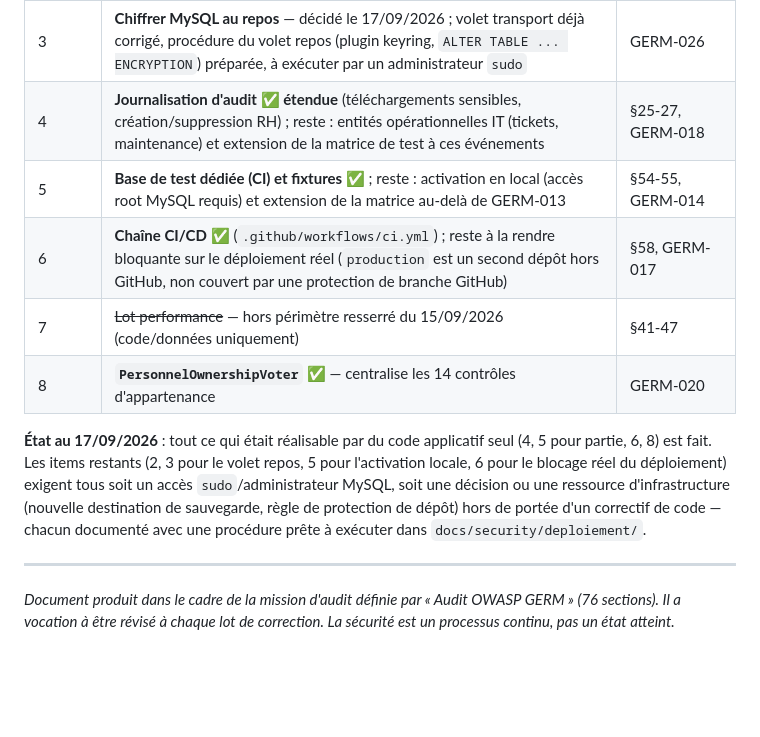
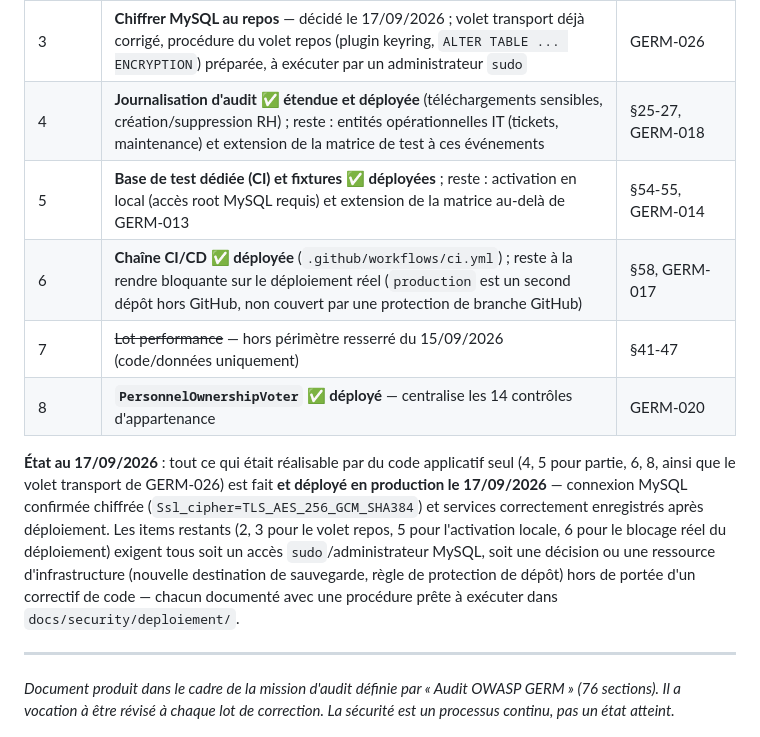
Before and after one commit to Disi-MIC/GERM, a Markdown page: docs/security/OWASP-GERM-AUDIT.md, the part around one of its changes. Rendered like a GitHub page; blank space fills up the shorter version.

Commit message:
Marquer GERM-017, GERM-018, GERM-020 et le volet transport de GERM-026 comme déployés
Déployé en production le 17/09/2026 sur demande explicite (git push
production main, 8 commits). Vérifié après déploiement :
- MySQL : Ssl_cipher=TLS_AES_256_GCM_SHA384 confirmé sur la connexion
  applicative réelle (GERM-026, volet transport).
- RhEntityAuditListener et PersonnelOwnershipVoter correctement
  enregistrés dans le conteneur de production (GERM-018, GERM-020).
- /api (401), /admin/login (200) et /app/ (200) répondent normalement.

Co-Authored-By: Claude Sonnet 5 <noreply@anthropic.com>

```diff
--- a/docs/security/OWASP-GERM-AUDIT.md
+++ b/docs/security/OWASP-GERM-AUDIT.md
@@ -514,19 +514,22 @@ supervision/détection externe au périmètre applicatif.
 | 1 | **Déployer les lots 1, 2 et le correctif GERM-002** — plus rien ne bloque | `c70cd6f`, `a2bd956`, `d13d17e` |
 | 2 | **Trouver une véritable destination hors site pour la sauvegarde** — 10.112.26.31 et germ-appdbserver **confirmés le 17/09/2026** comme deux VM du même hyperviseur par le commanditaire ; la copie actuelle ne protège donc pas contre un sinistre matériel de cet hyperviseur | GERM-027 |
 | 3 | **Chiffrer MySQL au repos** — décidé le 17/09/2026 ; volet transport déjà corrigé, procédure du volet repos (plugin keyring, `ALTER TABLE ... ENCRYPTION`) préparée, à exécuter par un administrateur `sudo` | GERM-026 |
-| 4 | **Journalisation d'audit ✅ étendue** (téléchargements sensibles, création/suppression RH) ; reste : entités opérationnelles IT (tickets, maintenance) et extension de la matrice de test à ces événements | §25-27, GERM-018 |
-| 5 | **Base de test dédiée (CI) et fixtures ✅** ; reste : activation en local (accès root MySQL requis) et extension de la matrice au-delà de GERM-013 | §54-55, GERM-014 |
-| 6 | **Chaîne CI/CD ✅** (`.github/workflows/ci.yml`) ; reste à la rendre bloquante sur le déploiement réel (`production` est un second dépôt hors GitHub, non couvert par une protection de branche GitHub) | §58, GERM-017 |
+| 4 | **Journalisation d'audit ✅ étendue et déployée** (téléchargements sensibles, création/suppression RH) ; reste : entités opérationnelles IT (tickets, maintenance) et extension de la matrice de test à ces événements | §25-27, GERM-018 |
+| 5 | **Base de test dédiée (CI) et fixtures ✅ déployées** ; reste : activation en local (accès root MySQL requis) et extension de la matrice au-delà de GERM-013 | §54-55, GERM-014 |
+| 6 | **Chaîne CI/CD ✅ déployée** (`.github/workflows/ci.yml`) ; reste à la rendre bloquante sur le déploiement réel (`production` est un second dépôt hors GitHub, non couvert par une protection de branche GitHub) | §58, GERM-017 |
 | 7 | ~~Lot performance~~ — hors périmètre resserré du 15/09/2026 (code/données uniquement) | §41-47 |
-| 8 | **`PersonnelOwnershipVoter` ✅** — centralise les 14 contrôles d'appartenance | GERM-020 |
+| 8 | **`PersonnelOwnershipVoter` ✅ déployé** — centralise les 14 contrôles d'appartenance | GERM-020 |
 
 **État au 17/09/2026** : tout ce qui était réalisable par du code applicatif
-seul (4, 5 pour partie, 6, 8) est fait. Les items restants (2, 3 pour le
-volet repos, 5 pour l'activation locale, 6 pour le blocage réel du
-déploiement) exigent tous soit un accès `sudo`/administrateur MySQL, soit
-une décision ou une ressource d'infrastructure (nouvelle destination de
-sauvegarde, règle de protection de dépôt) hors de portée d'un correctif de
-code — chacun documenté avec une procédure prête à exécuter dans
+seul (4, 5 pour partie, 6, 8, ainsi que le volet transport de GERM-026) est
+fait **et déployé en production le 17/09/2026** — connexion MySQL confirmée
+chiffrée (`Ssl_cipher=TLS_AES_256_GCM_SHA384`) et services correctement
+enregistrés après déploiement. Les items restants (2, 3 pour le volet
+repos, 5 pour l'activation locale, 6 pour le blocage réel du déploiement)
+exigent tous soit un accès `sudo`/administrateur MySQL, soit une décision
+ou une ressource d'infrastructure (nouvelle destination de sauvegarde,
+règle de protection de dépôt) hors de portée d'un correctif de code —
+chacun documenté avec une procédure prête à exécuter dans
 `docs/security/deploiement/`.
 
 ---
```
Also changed, not shown: other parts of docs/security/OWASP-GERM-AUDIT.md (+4 -4 lines).
